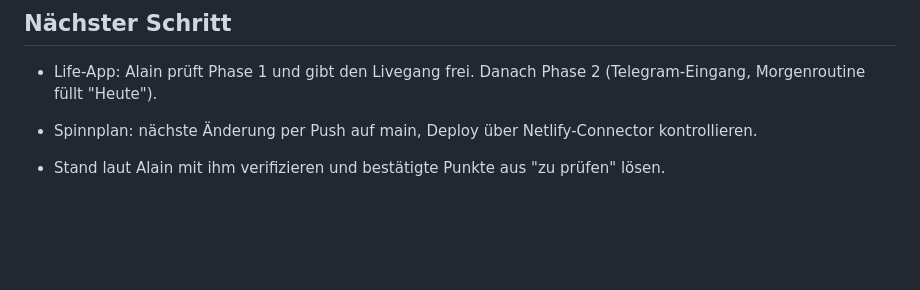
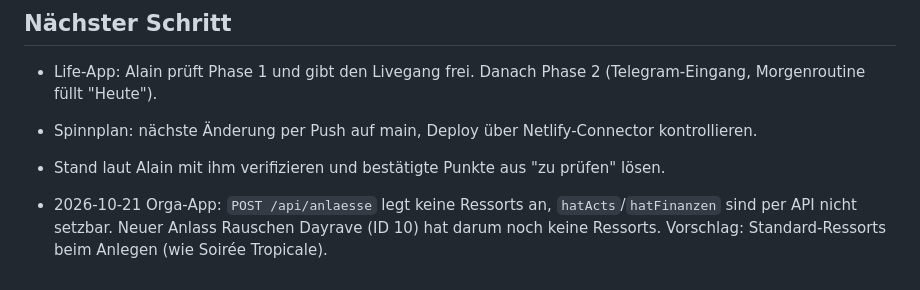
Before and after one commit to daellengarnier/jarvis, a Markdown page: areas/privat-projekte/NOTES.md, the part around the change. GitHub-like rendering; blank space fills up the shorter version.

Commit message:
Rauschen Dayrave 20.03.2027: Orga-App und Spinnplan angelegt
Co-Authored-By: Claude Opus 5.5 <noreply@anthropic.com>
Claude-Session: https://claude.ai/code/session_01WLJiXAXwg8K6J1WAa7K8MF

```diff
--- a/areas/privat-projekte/NOTES.md
+++ b/areas/privat-projekte/NOTES.md
@@ -57,3 +57,4 @@ Zuletzt aktualisiert: 2026-10-18
 
 - Spinnplan: nächste Änderung per Push auf main, Deploy über Netlify-Connector kontrollieren.
 - Stand laut Alain mit ihm verifizieren und bestätigte Punkte aus "zu prüfen" lösen.
+- 2026-10-21 Orga-App: `POST /api/anlaesse` legt keine Ressorts an, `hatActs`/`hatFinanzen` sind per API nicht setzbar. Neuer Anlass Rauschen Dayrave (ID 10) hat darum noch keine Ressorts. Vorschlag: Standard-Ressorts beim Anlegen (wie Soirée Tropicale).
```
Also changed, not shown: events/2027-03-20-rauschen-dayrave/EVENT.md (added, +56 -0 lines).
